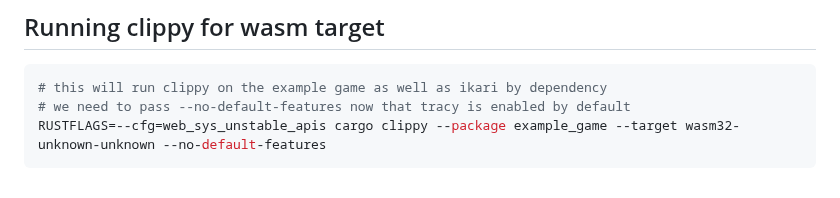
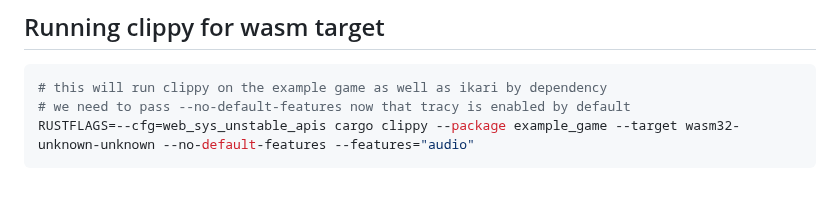
Before and after one commit to Davidster/ikari, a Markdown page: README.md, the part around the change. Rendered like a GitHub page.

````diff
--- a/README.md
+++ b/README.md
@@ -161,5 +161,5 @@ make -I/opt/homebrew/Cellar/capstone/4.0.2/include/capstone -j12
 ```sh
 # this will run clippy on the example game as well as ikari by dependency
 # we need to pass --no-default-features now that tracy is enabled by default
-RUSTFLAGS=--cfg=web_sys_unstable_apis cargo clippy --package example_game --target wasm32-unknown-unknown --no-default-features
+RUSTFLAGS=--cfg=web_sys_unstable_apis cargo clippy --package example_game --target wasm32-unknown-unknown --no-default-features --features="audio"
 ```
````
